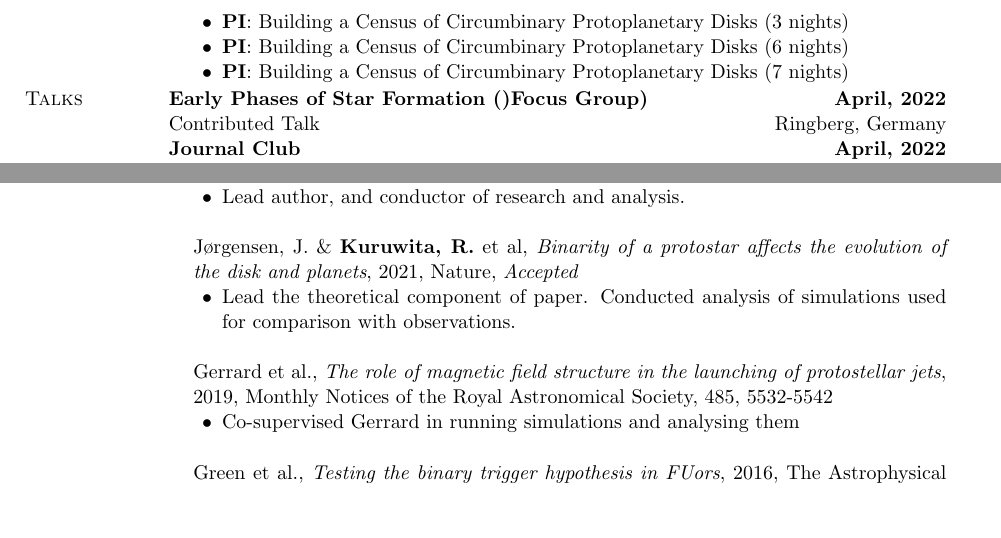
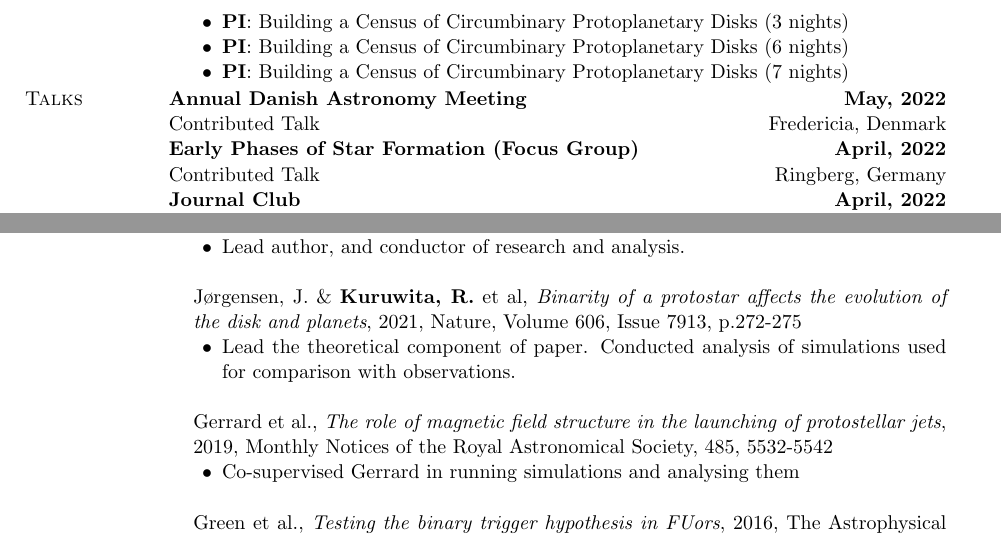
Before and after one commit to rajikalk/rajikalk.github.io, a LaTeX CV (CV/CV.tex): two parts of pages 2 and 4 of 4, joined at a grey line, cut so that both start at the same text, the shorter picture padded with empty space. The pictures show the PDF file CV/CV.pdf that the author committed with the source.

Commit message:
updated CV and employment

```diff
--- a/CV/CV.tex
+++ b/CV/CV.tex
@@ -106,7 +106,9 @@ headsep=4pt, % separation between header rule and text
 		\end{list1}
 		\vspace{-0.5cm}
 		\section{\sc Talks}
-		{\bf Early Phases of Star Formation ()Focus Group)} \hfill {\bf April, 2022}\\
+		{\bf Annual Danish Astronomy Meeting} \hfill {\bf May, 2022}\\
+		Contributed Talk \hfill Fredericia, Denmark\\
+		{\bf Early Phases of Star Formation (Focus Group)} \hfill {\bf April, 2022}\\
 		Contributed Talk \hfill Ringberg, Germany\\
 		{\bf Journal Club} \hfill {\bf April, 2022}\\
 		Invited Talk \hfill Amsterdam, The Netherlands\\
@@ -243,7 +245,7 @@ headsep=4pt, % separation between header rule and text
 	\begin{list2}
 		\item Lead author, and conductor of research and analysis.\\
 	\end{list2}
-	\item[]{J{\o}rgensen, J. \& {\bf Kuruwita, R.} et al}, \emph{Binarity of a protostar affects the evolution of the disk and planets}, 2021, Nature, \emph{Accepted}
+	\item[]{J{\o}rgensen, J. \& {\bf Kuruwita, R.} et al}, \emph{Binarity of a protostar affects the evolution of the disk and planets}, 2021, Nature, Volume 606, Issue 7913, p.272-275
 	\begin{list2}
 		\item Lead the theoretical component of paper. Conducted analysis of simulations used for comparison with observations.\\
 	\end{list2}
```
Also changed, not shown: CV/CV.pdf, images/Profile_centred_on_face_small.png (added), 1 other file.
